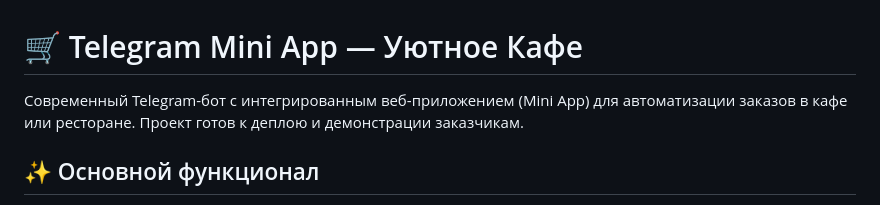
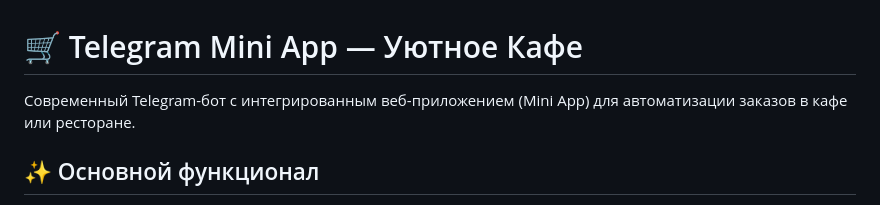
Before and after one commit to Rita-Pribylova/tg_bot_cafe-menu, a Markdown page: README.md, the part around the change. Drawn GitHub-style.

```diff
--- a/README.md
+++ b/README.md
@@ -1,7 +1,6 @@
 # 🛒 Telegram Mini App — Уютное Кафе
 
-Современный Telegram-бот с интегрированным веб-приложением (Mini App) для автоматизации заказов в кафе или ресторане. Проект готов к деплою и демонстрации заказчикам.
-
+Современный Telegram-бот с интегрированным веб-приложением (Mini App) для автоматизации заказов в кафе или ресторане.
 ## ✨ Основной функционал
 * **Интерактивная витрина:** Удобный веб-интерфейс (Mini App) прямо внутри Telegram для выбора блюд и напитков.
 * **Категории меню:** Разделение товаров на категории (Бодрящий Кофе, Свежая Выпечка).
```
